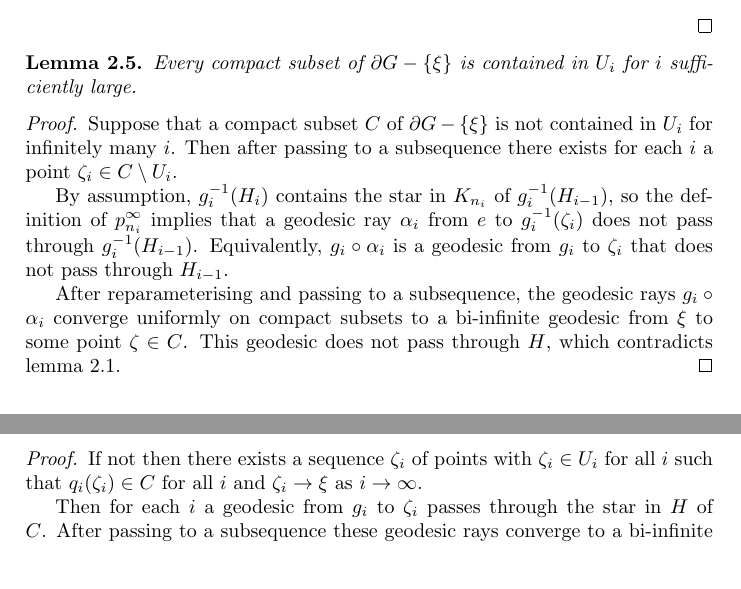
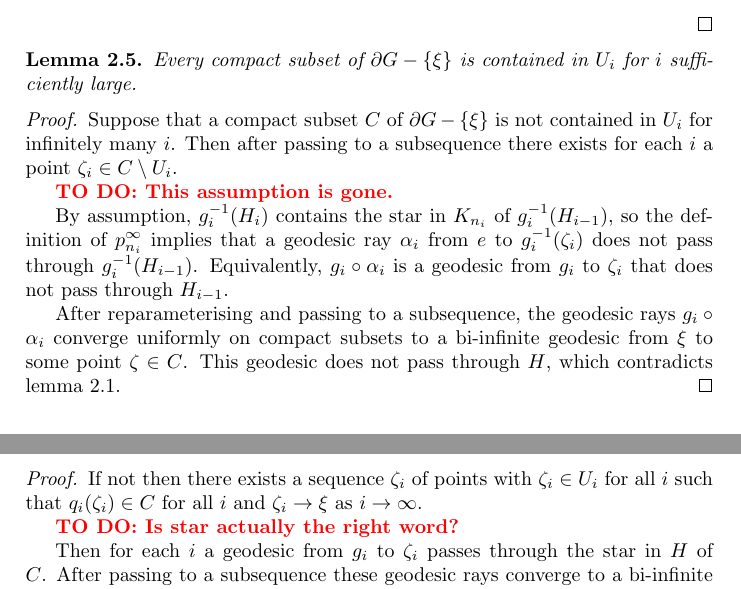
Before and after one commit to benjaminbarrett1/locallysimplyconnectedboundaries, a LaTeX document (paper.tex): two parts of pages 7 and 8 of 10, joined at a grey line, cut so that both start at the same text. Compiled offline with pdfLaTeX.

Commit message:
Added a couple of points to come back to

```diff
--- a/paper.tex
+++ b/paper.tex
@@ -501,6 +501,7 @@ The following lemma is immediate from the definition of $p^\infty_i$.
   in $U_i$ for infinitely many $i$. Then after passing to a subsequence there
   exists for each $i$ a point $\zeta_i \in C\setminus U_i$.
 
+  \todo{This assumption is gone.}
   By assumption, $g_i^{-1}(H_i)$ contains the star in $K_{n_i}$ of
   $g_i^{-1}(H_{i-1})$, so the definition of $p^\infty_{n_i}$ implies that a
   geodesic ray $\alpha_i$ from $e$ to $g_i^{-1}(\zeta_i)$ does not pass through
@@ -583,6 +584,7 @@ The following lemma is immediate from the definition of $p^\infty_i$.
   for all $i$ such that $q_i(\zeta_i) \in C$ for all $i$ and $\zeta_i \to \xi$
   as $i \to \infty$.
 
+  \todo{Is star actually the right word?}
   Then for each $i$ a geodesic from $g_i$ to $\zeta_i$ passes through the star
   in $H$ of $C$.  After passing to a subsequence these geodesic rays converge to
   a bi-infinite geodesic passing through the star in $H$ of $C$, both end points
```
